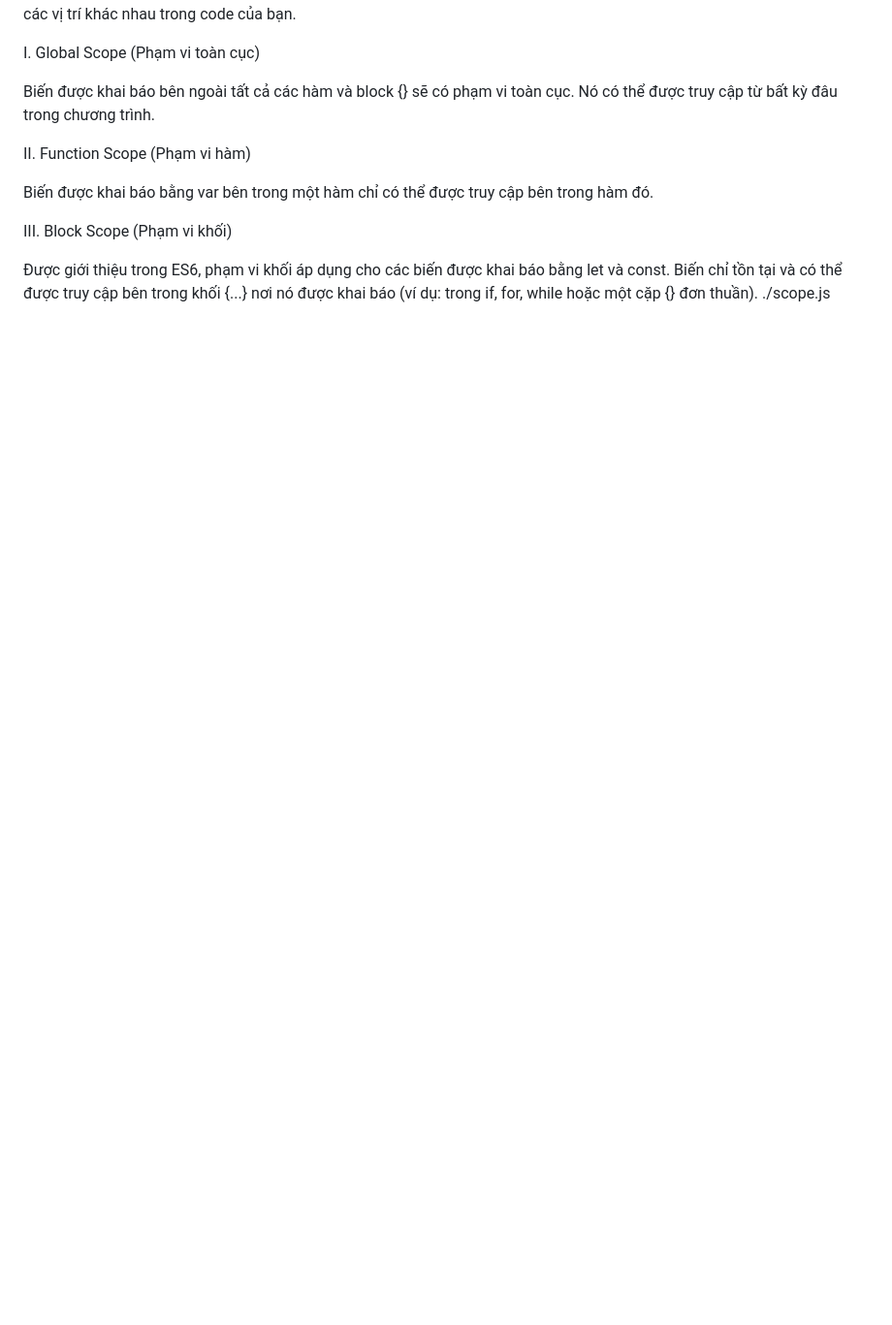
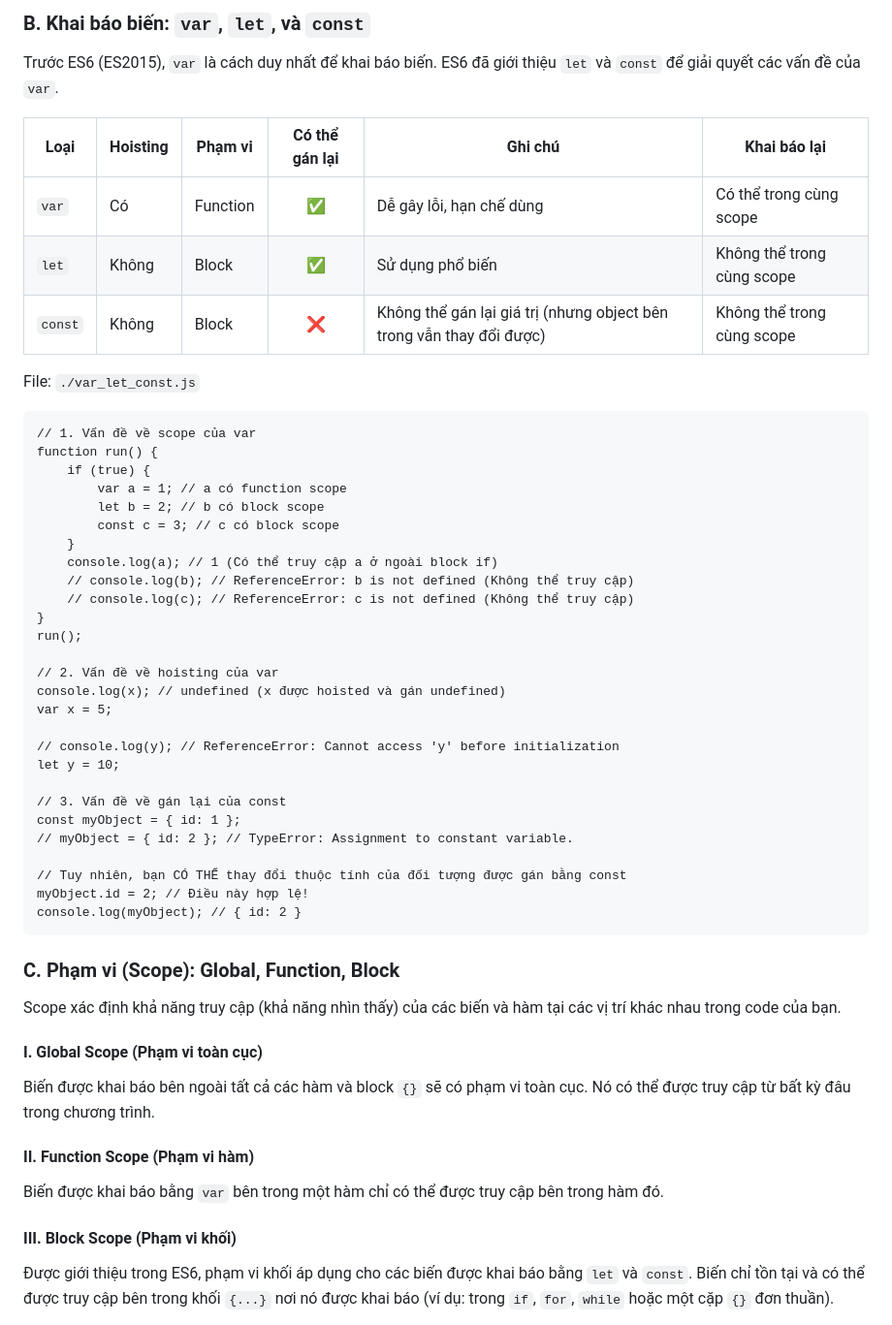
Before and after one commit to NgxGiap/JavaScript_NodeJS, a Markdown page: 02-Kieu_du_lieu_va_Bien/README.md, the part around one of its changes. Shown at 97% size. GitHub-like rendering; blank space fills up the shorter version.

````diff
--- a/02-Kieu_du_lieu_va_Bien/README.md
+++ b/02-Kieu_du_lieu_va_Bien/README.md
@@ -42,15 +72,58 @@ C. Phạm vi (Scope): Global, Function, Block
+### B. Khai báo biến: `var`, `let`, và `const`
+
+Trước ES6 (ES2015), `var` là cách duy nhất để khai báo biến. ES6 đã giới thiệu `let` và `const` để giải quyết các vấn đề của `var`.
+
+| Loại    | Hoisting | Phạm vi  | Có thể gán lại      | Ghi chú                                                              | Khai báo lại               |
+| ------- | -------- | -------- | ------------------- | -------------------------------------------------------------------- | -------------------------- |
+| `var`   | Có       | Function | <center>✅</center> | Dễ gây lỗi, hạn chế dùng                                             | Có thể trong cùng scope    |
+| `let`   | Không    | Block    | <center>✅</center> | Sử dụng phổ biến                                                     | Không thể trong cùng scope |
+| `const` | Không    | Block    | <center>❌</center> | Không thể gán lại giá trị (nhưng object bên trong vẫn thay đổi được) | Không thể trong cùng scope |
+
+File: `./var_let_const.js`
+
+```
+// 1. Vấn đề về scope của var
+function run() {
+    if (true) {
+        var a = 1; // a có function scope
+        let b = 2; // b có block scope
+        const c = 3; // c có block scope
+    }
+    console.log(a); // 1 (Có thể truy cập a ở ngoài block if)
+    // console.log(b); // ReferenceError: b is not defined (Không thể truy cập)
+    // console.log(c); // ReferenceError: c is not defined (Không thể truy cập)
+}
+run();
+
+// 2. Vấn đề về hoisting của var
+console.log(x); // undefined (x được hoisted và gán undefined)
+var x = 5;
+
+// console.log(y); // ReferenceError: Cannot access 'y' before initialization
+let y = 10;
+
+// 3. Vấn đề về gán lại của const
+const myObject = { id: 1 };
+// myObject = { id: 2 }; // TypeError: Assignment to constant variable.
+
+// Tuy nhiên, bạn CÓ THỂ thay đổi thuộc tính của đối tượng được gán bằng const
+myObject.id = 2; // Điều này hợp lệ!
+console.log(myObject); // { id: 2 }
+```
+
+### C. Phạm vi (Scope): Global, Function, Block
+
 Scope xác định khả năng truy cập (khả năng nhìn thấy) của các biến và hàm tại các vị trí khác nhau trong code của bạn.
 
-I. Global Scope (Phạm vi toàn cục)
+#### I. Global Scope (Phạm vi toàn cục)
 
-Biến được khai báo bên ngoài tất cả các hàm và block {} sẽ có phạm vi toàn cục. Nó có thể được truy cập từ bất kỳ đâu trong chương trình.
+Biến được khai báo bên ngoài tất cả các hàm và block `{}` sẽ có phạm vi toàn cục. Nó có thể được truy cập từ bất kỳ đâu trong chương trình.
 
-II. Function Scope (Phạm vi hàm)
+#### II. Function Scope (Phạm vi hàm)
 
-Biến được khai báo bằng var bên trong một hàm chỉ có thể được truy cập bên trong hàm đó.
+Biến được khai báo bằng `var` bên trong một hàm chỉ có thể được truy cập bên trong hàm đó.
 
-III. Block Scope (Phạm vi khối)
+#### III. Block Scope (Phạm vi khối)
 
-Được giới thiệu trong ES6, phạm vi khối áp dụng cho các biến được khai báo bằng let và const. Biến chỉ tồn tại và có thể được truy cập bên trong khối {...} nơi nó được khai báo (ví dụ: trong if, for, while hoặc một cặp {} đơn thuần).
-./scope.js
+Được giới thiệu trong ES6, phạm vi khối áp dụng cho các biến được khai báo bằng `let` và `const`. Biến chỉ tồn tại và có thể được truy cập bên trong khối `{...}` nơi nó được khai báo (ví dụ: trong `if`, `for`, `while` hoặc một cặp `{}` đơn thuần).
 
````
Also changed, not shown: other parts of 02-Kieu_du_lieu_va_Bien/README.md (+148 -35 lines).
